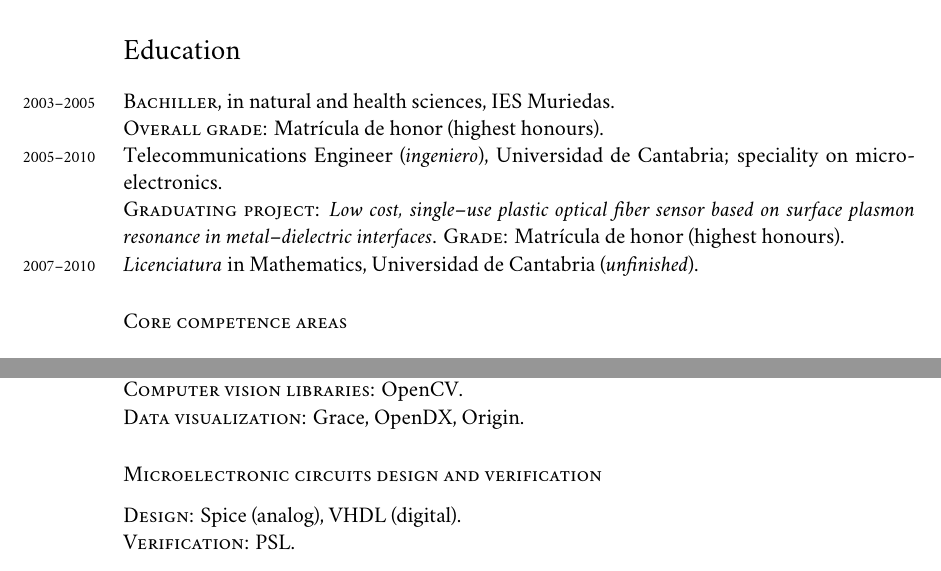
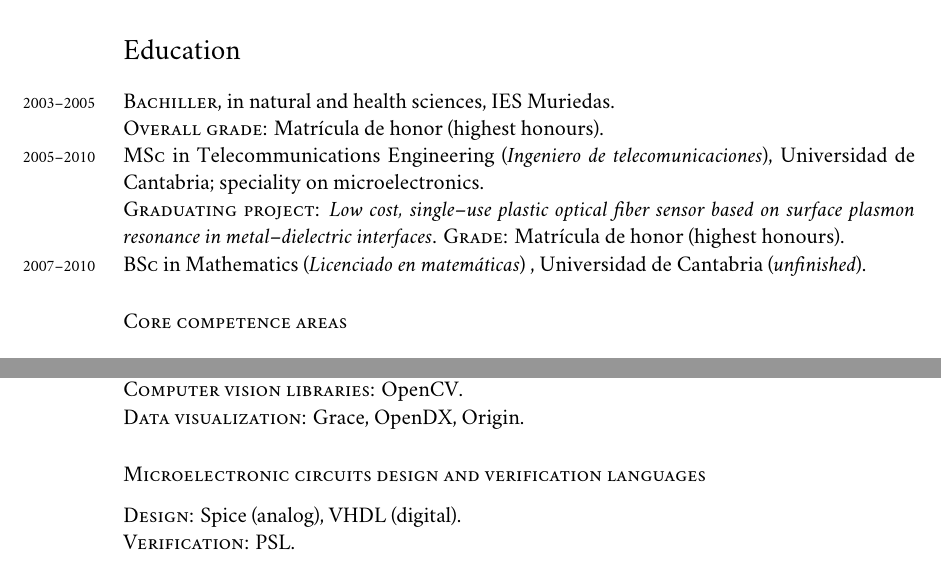
Before and after one commit to bolsote/cv, a LaTeX CV (cv_en.tex): two parts of pages 1 and 6 of 6, joined at a grey line, cut so that both start at the same text. Compiled offline with XeLaTeX; a missing font is replaced by an installed copy or a similar font.

Commit message:
Added degree translation + couple of small fixes

```diff
--- a/cv_en.tex
+++ b/cv_en.tex
@@ -95,9 +95,9 @@ Optics, nanophotonics, microelectronic circuits design and verification, embedde
 \noindent
 \years{2003--2005}\textsc{Bachiller}, in natural and health sciences, IES Muriedas.\\
 \textsc{Overall grade}: Matrícula de honor (highest honours).\\
-\years{2005--2010}Telecommunications Engineer (\textit{ingeniero}), Universidad de Cantabria; speciality on microelectronics.\\
+\years{2005--2010}\textsc{MSc} in Telecommunications Engineering (\textit{Ingeniero de telecomunicaciones}), Universidad de Cantabria; speciality on microelectronics.\\
 \textsc{Graduating project}: \textit{Low cost, single--use plastic optical fiber sensor based on surface plasmon resonance in metal--dielectric interfaces}. \textsc{Grade}: Matrícula de honor (highest honours).\\
-\years{2007--2010}\textit{Licenciatura} in Mathematics, Universidad de Cantabria (\textit{unfinished}).
+\years{2007--2010}\textsc{BSc} in Mathematics (\textit{Licenciado en matemáticas}) , Universidad de Cantabria (\textit{unfinished}).
 
 \subsection*{Core competence areas}
 \noindent
@@ -223,7 +223,7 @@ Focus on optics and photonics, covering a wide range of topics, such as diffract
 	\textsc{Scientific software libraries}: BLAS, LAPACK, GSL, MPFR, SciPy; various purpose--specific libraries, mainly for solving ODE systems (COLSYS/COLNEW, COLDAE, ACDC).\\
 	\textsc{Computer vision libraries}: OpenCV.\\
 	\textsc{Data visualization}: Grace, OpenDX, Origin.
-\subsection*{Microelectronic circuits design and verification}
+\subsection*{Microelectronic circuits design and verification languages}
 \noindent
 	\textsc{Design}: Spice (analog), VHDL (digital).\\
 	\textsc{Verification}: PSL.
```
Also changed, not shown: cv_en.pdf.
